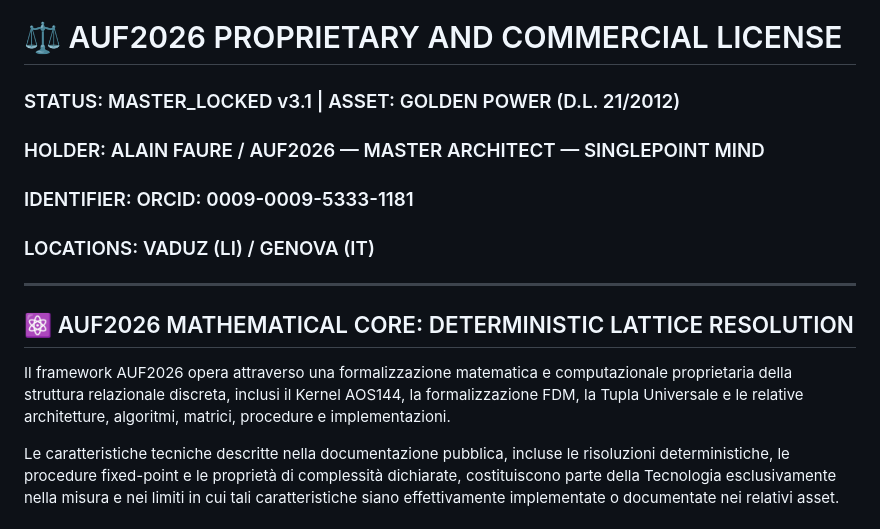
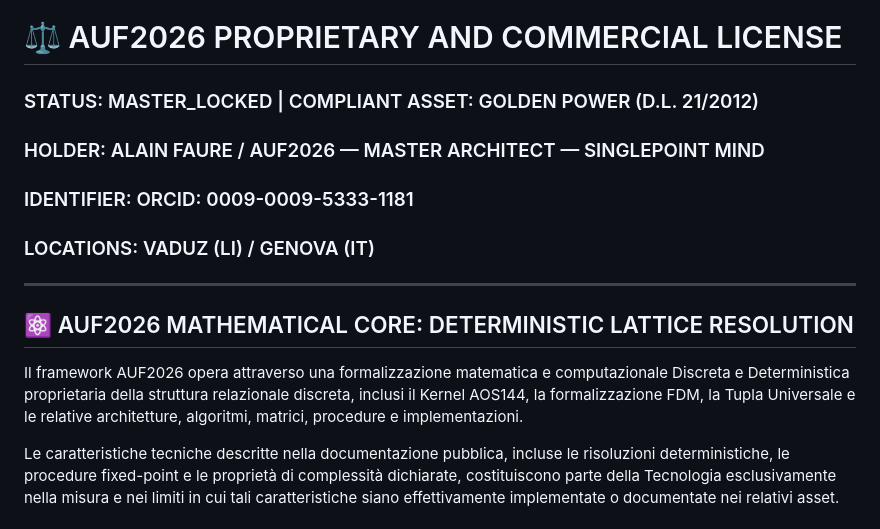
Before and after one commit to AUF2026/AOS-DETERMINISTIC-PROTOCOL, a Markdown page: license.md, the part around the change. GitHub-like rendering.

Commit message:
Revise license details and framework description
Updated license status and clarified mathematical framework description.

```diff
--- a/license.md
+++ b/license.md
@@ -1,6 +1,6 @@
 # ⚖️ AUF2026 PROPRIETARY AND COMMERCIAL LICENSE
 
-### STATUS: MASTER_LOCKED v3.1 | ASSET: GOLDEN POWER (D.L. 21/2012)
+### STATUS: MASTER_LOCKED | COMPLIANT ASSET: GOLDEN POWER (D.L. 21/2012)
 ### HOLDER: ALAIN FAURE / AUF2026 — MASTER ARCHITECT — SINGLEPOINT MIND
 ### IDENTIFIER: ORCID: 0009-0009-5333-1181
 ### LOCATIONS: VADUZ (LI) / GENOVA (IT)
@@ -9,7 +9,7 @@
 
 ## ⚛️ AUF2026 MATHEMATICAL CORE: DETERMINISTIC LATTICE RESOLUTION
 
-Il framework AUF2026 opera attraverso una formalizzazione matematica e computazionale proprietaria della struttura relazionale discreta, inclusi il Kernel AOS144, la formalizzazione FDM, la Tupla Universale e le relative architetture, algoritmi, matrici, procedure e implementazioni.
+Il framework AUF2026 opera attraverso una formalizzazione matematica e computazionale Discreta e Deterministica proprietaria della struttura relazionale discreta, inclusi il Kernel AOS144, la formalizzazione FDM, la Tupla Universale e le relative architetture, algoritmi, matrici, procedure e implementazioni.
 
 Le caratteristiche tecniche descritte nella documentazione pubblica, incluse le risoluzioni deterministiche, le procedure fixed-point e le proprietà di complessità dichiarate, costituiscono parte della Tecnologia esclusivamente nella misura e nei limiti in cui tali caratteristiche siano effettivamente implementate o documentate nei relativi asset.
 
```
